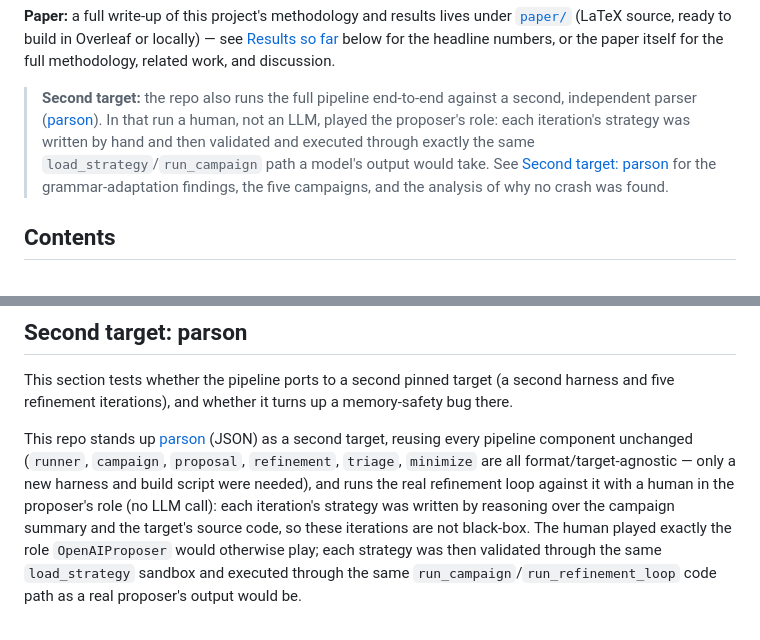
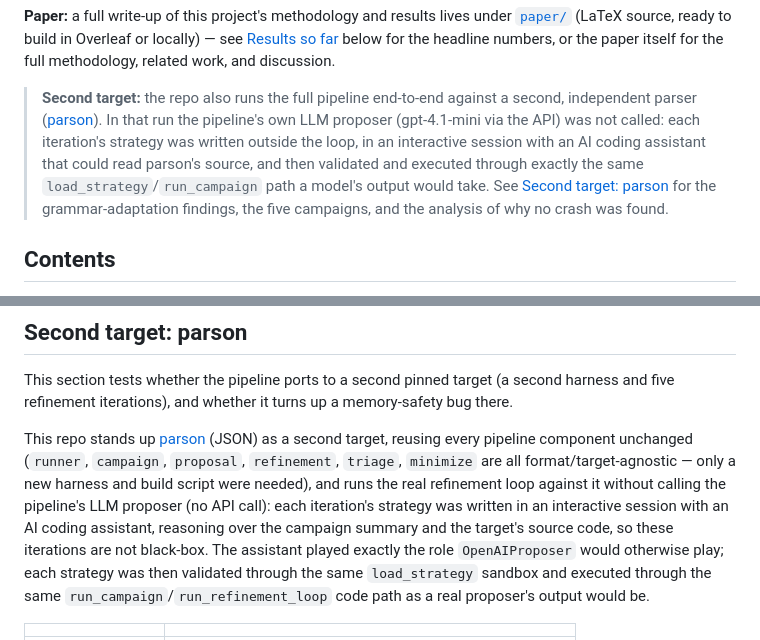
Before and after one commit to ziyadmansy/agentic-grammar-fuzzing, a Markdown page: README.md, 2 parts joined by grey strips. Rendered like a GitHub page.

Commit message:
README: the parson proposals were written by an AI coding assistant outside the loop, not by a human

```diff
--- a/README.md
+++ b/README.md
@@ -14,10 +14,11 @@ discussion.
 
 > **Second target:** the repo also runs the full pipeline end-to-end against
 > a second, independent parser ([parson](https://github.com/kgabis/parson)).
-> In that run a human, not an LLM, played the proposer's role: each
-> iteration's strategy was written by hand and then validated and executed
-> through exactly the same `load_strategy`/`run_campaign` path a model's
-> output would take. See [Second target: parson](#second-target-parson)
+> In that run the pipeline's own LLM proposer (gpt-4.1-mini via the API) was
+> not called: each iteration's strategy was written outside the loop, in an
+> interactive session with an AI coding assistant that could read parson's
+> source, and then validated and executed through exactly the same
+> `load_strategy`/`run_campaign` path a model's output would take. See [Second target: parson](#second-target-parson)
 > for the grammar-adaptation findings, the five campaigns, and the analysis
 > of why no crash was found.
 
@@ -507,10 +508,10 @@ second target, reusing
 every pipeline component unchanged (`runner`, `campaign`, `proposal`,
 `refinement`, `triage`, `minimize` are all format/target-agnostic — only a
 new harness and build script were needed), and runs the real refinement loop
-against it with a human in the proposer's role (no LLM call): each
-iteration's strategy was written by reasoning over the campaign summary and
-the target's source code, so these iterations are not black-box. The human
-played exactly the role `OpenAIProposer` would otherwise play; each strategy
+against it without calling the pipeline's LLM proposer (no API call): each
+iteration's strategy was written in an interactive session with an AI coding
+assistant, reasoning over the campaign summary and the target's source code,
+so these iterations are not black-box. The assistant played exactly the role `OpenAIProposer` would otherwise play; each strategy
 was then validated through the same `load_strategy` sandbox and executed through the
 same `run_campaign`/`run_refinement_loop` code path as a real proposer's
 output would be.
```
